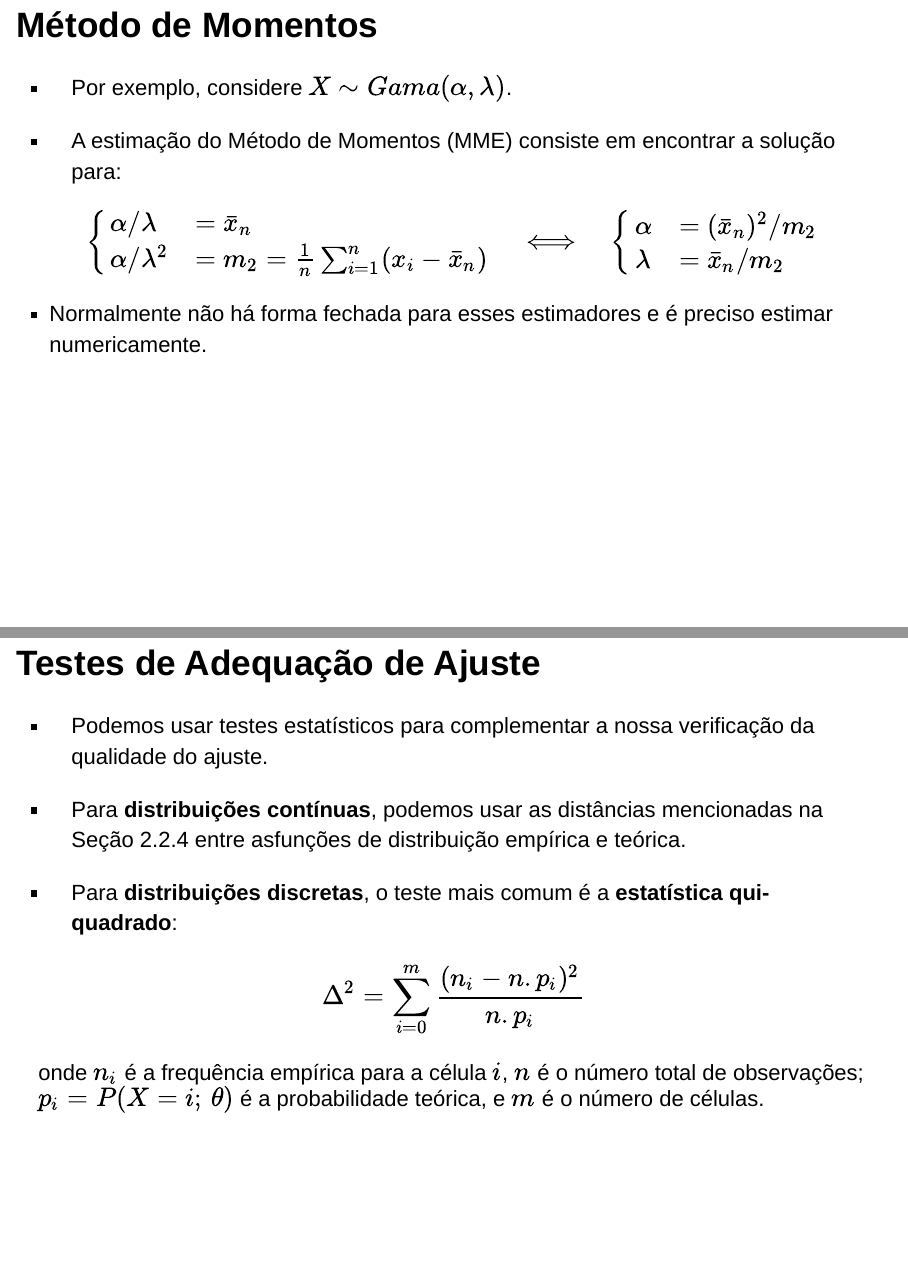
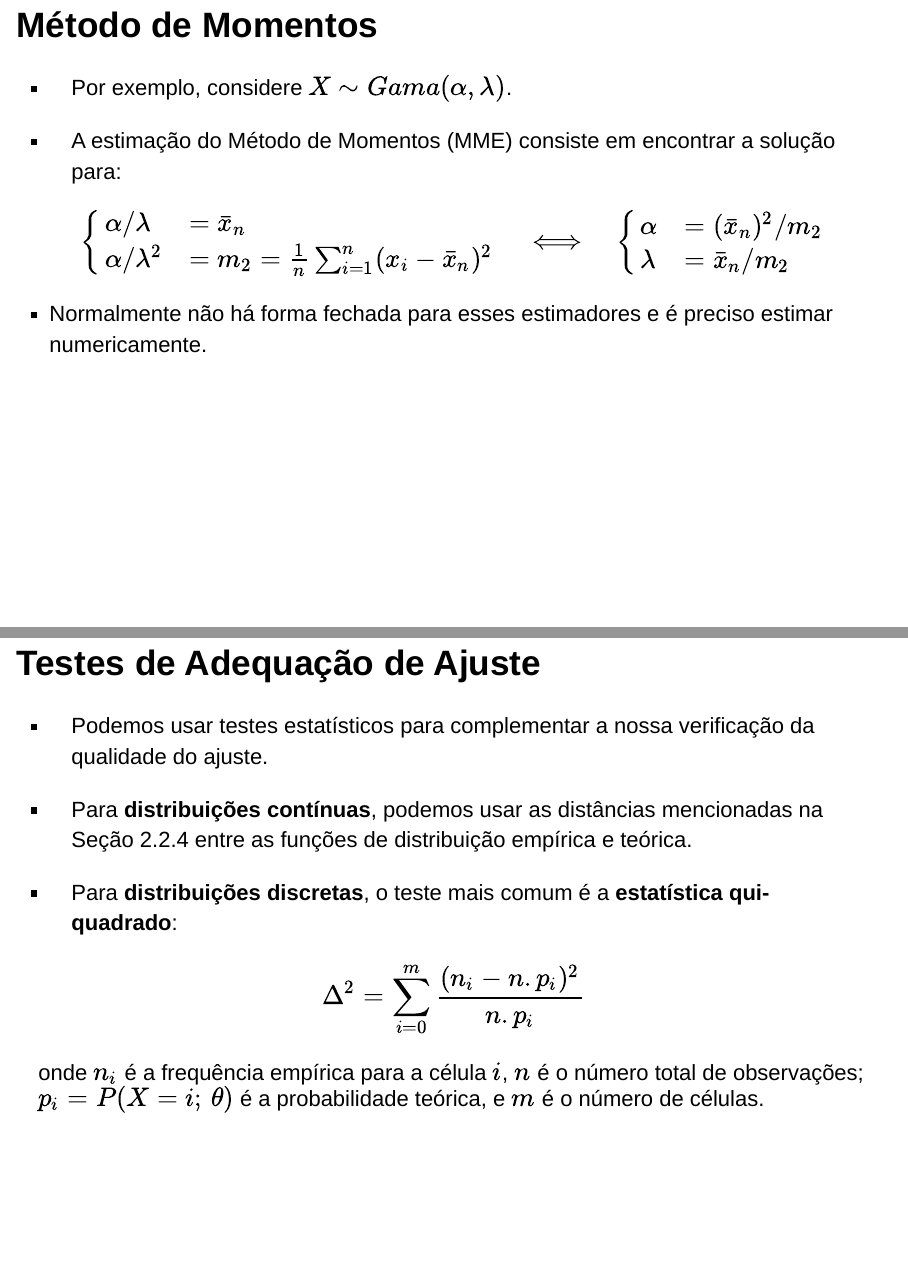
Before and after one commit to thaispaiva/MetComp_site_2020, an R Markdown document (static/slides/08-inferencia.Rmd): pages 15 and 34 of 40, joined at a grey line. Rendered offline with R 4.5, knitr and Pandoc, with nearby package versions; drawn as Slidy slides in place of the format the file asks for; some code elsewhere in the file could not run offline.

```diff
--- a/static/slides/08-inferencia.Rmd
+++ b/static/slides/08-inferencia.Rmd
@@ -161,7 +161,7 @@
 
 - A estimação do Método de Momentos (MME) consiste em encontrar a solução para:
 
-$$\begin{cases} \alpha/\lambda &= \bar{x}_n \\ \alpha/\lambda^2 &= m_2 = \frac{1}{n}\sum_{i=1}^n (x_i - \bar{x}_n)  \end{cases} \quad \Longleftrightarrow \quad \begin{cases} \alpha &= (\bar{x}_n)^2 / m_2 \\ \lambda &= \bar{x}_n/m_2 \end{cases}$$
+$$\begin{cases} \alpha/\lambda &= \bar{x}_n \\ \alpha/\lambda^2 &= m_2 = \frac{1}{n}\sum_{i=1}^n (x_i - \bar{x}_n)^2  \end{cases} \quad \Longleftrightarrow \quad \begin{cases} \alpha &= (\bar{x}_n)^2 / m_2 \\ \lambda &= \bar{x}_n/m_2 \end{cases}$$
 
 - Normalmente não há forma fechada para esses estimadores e é preciso estimar numericamente.
 
@@ -341,7 +341,7 @@
 
 - Podemos usar testes estatísticos para complementar a nossa verificação da qualidade do ajuste.
 
-- Para <span class="red3">**distribuições contínuas**</span>, podemos usar as distâncias mencionadas na Seção 2.2.4 entre asfunções de distribuição empírica e teórica.
+- Para <span class="red3">**distribuições contínuas**</span>, podemos usar as distâncias mencionadas na Seção 2.2.4 entre as funções de distribuição empírica e teórica.
 
 - Para <span class="red3">**distribuições discretas**</span>, o teste mais comum é a **estatística qui-quadrado**:
 
```
Also changed, not shown: static/hw/hw-02.Rmd (+2 -2 lines), static/hw/hw-03.Rmd (+1 -1 lines), static/hw/hw-02.html, static/hw/hw-03.html, static/slides/08-inferencia.html, static/slides/08-inferencia_files/figure-html/unnamed-chunk-18-1.png, 9 other files.
